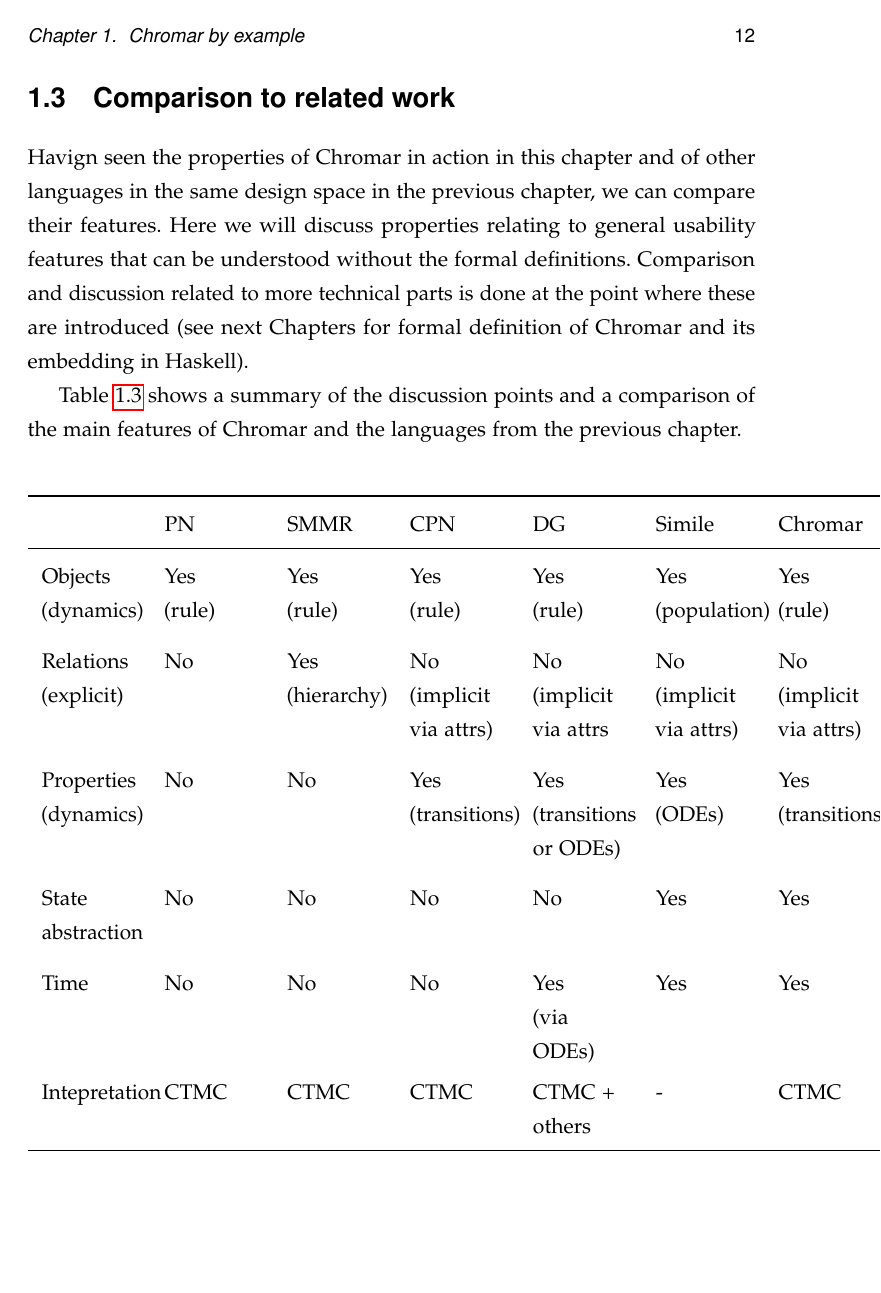
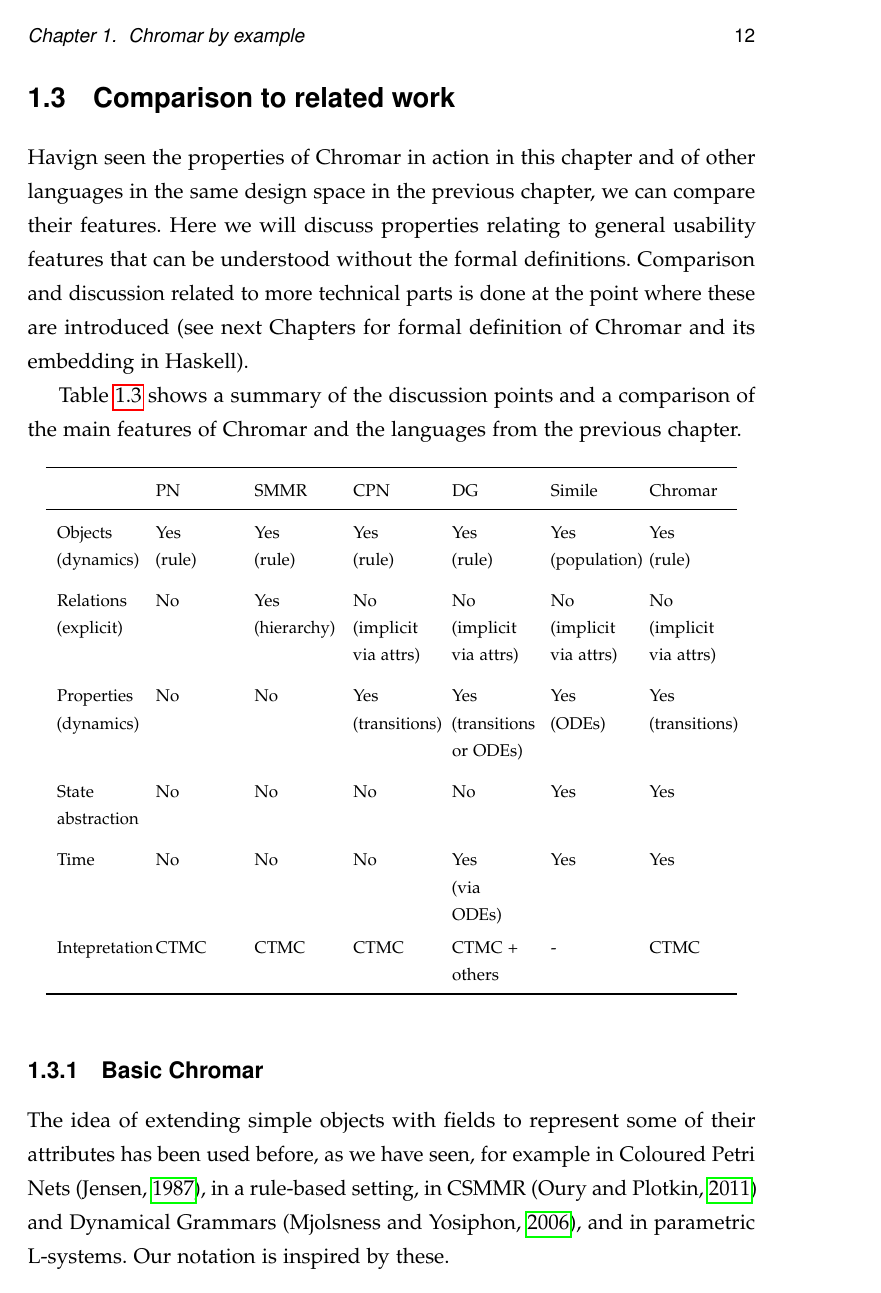
Before and after one commit to azardilis/thesis, a LaTeX thesis (chromarEx/chromarEx.tex): page 12 of 17. Compiled offline with pdfLaTeX.

Commit message:
resized table

```diff
--- a/chromarEx/chromarEx.tex
+++ b/chromarEx/chromarEx.tex
@@ -17,12 +17,6 @@
 \usepackage{expl3}
 \usepackage{enumitem}
 \usepackage{booktabs}
-
-\usepackage{listings}% http://ctan.org/pkg/listings
-\lstset{
-  basicstyle=\ttfamily,
-  mathescape
-}
 
 \frenchspacing
 
@@ -574,7 +569,7 @@ Relations \newline (explicit) & No & Yes \newline (hierarchy) & No \newline
     Intepretation & CTMC& CTMC& CTMC& CTMC + \newline others & - & CTMC\\
     \bottomrule
     \label{tab:comp}
-  \end{tabular}
+  \end{tabular}}
 \end{center}
 
 \subsection{Basic Chromar}
```
Also changed, not shown: chromarEx/chromarEx.tex (5 more changed lines).
